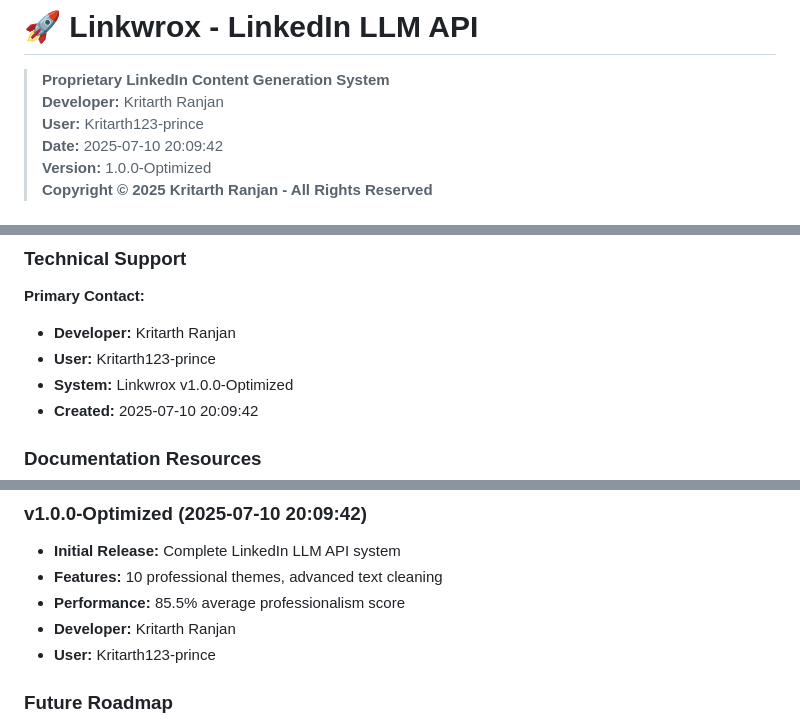
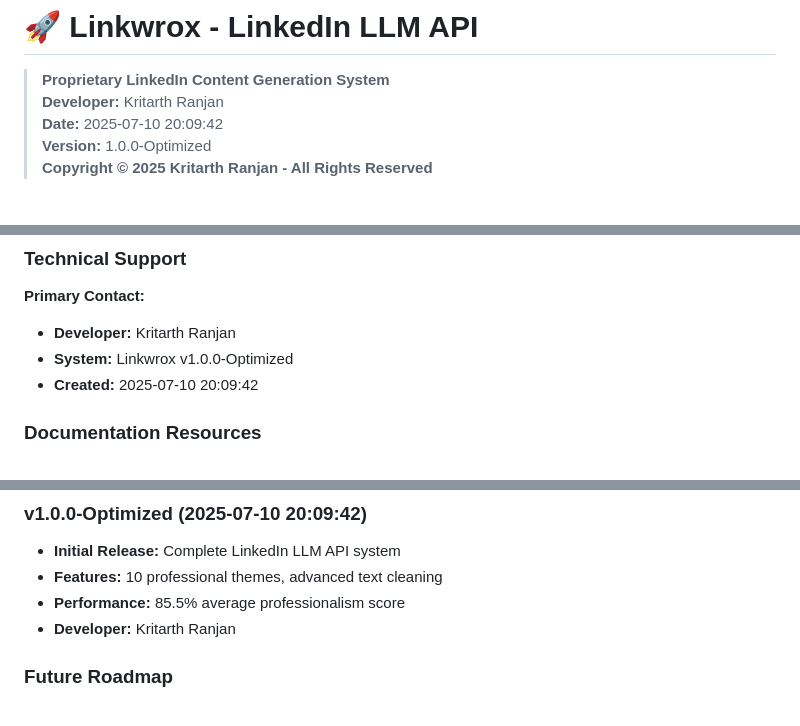
Before and after one commit to Kritarth123-prince/Linkwrox, a Markdown page: README.md, 3 parts joined by grey strips. Rendered like a GitHub page.

```diff
--- a/README.md
+++ b/README.md
@@ -2,7 +2,6 @@
 
 > **Proprietary LinkedIn Content Generation System**
 > **Developer:** Kritarth Ranjan
-> **User:** Kritarth123-prince
 > **Date:** 2025-07-10 20:09:42
 > **Version:** 1.0.0-Optimized
 > **Copyright © 2025 Kritarth Ranjan - All Rights Reserved**
@@ -395,7 +394,6 @@ curl -X POST http://127.0.0.1:8080/api/generate \
 
 **Primary Contact:**
 - **Developer:** Kritarth Ranjan
-- **User:** Kritarth123-prince
 - **System:** Linkwrox v1.0.0-Optimized
 - **Created:** 2025-07-10 20:09:42
 
@@ -480,7 +478,6 @@ This software and its associated documentation are proprietary and confidential
 - **Features:** 10 professional themes, advanced text cleaning
 - **Performance:** 85.5% average professionalism score
 - **Developer:** Kritarth Ranjan
-- **User:** Kritarth123-prince
 
 ### Future Roadmap
 - Enhanced authentication system
```
Also changed, not shown: other parts of README.md (+0 -1 lines).
